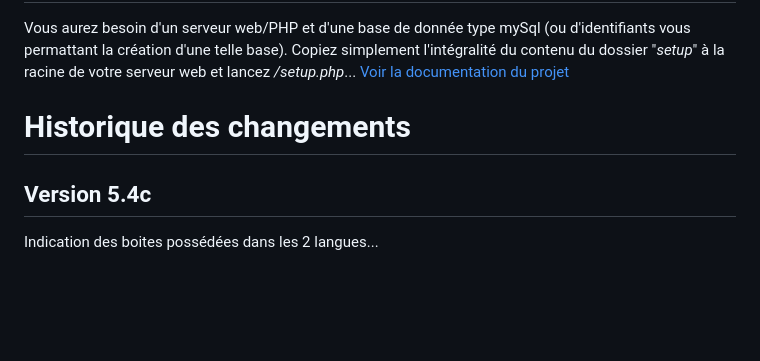
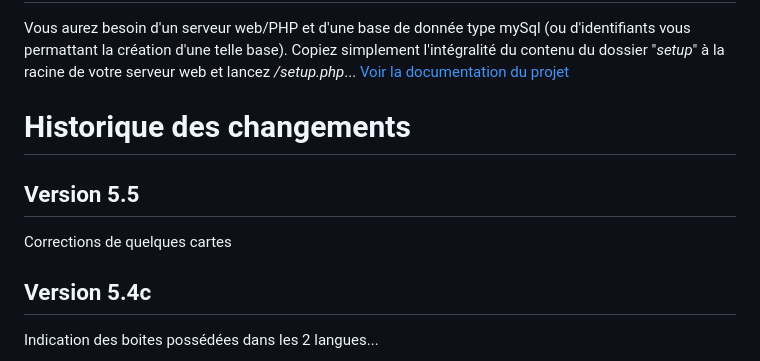
Before and after one commit to Fouyoufr/remoteChampions, a Markdown page: README.md, the part around the change. Drawn GitHub-style; blank space fills up the shorter version.

Commit message:
5.5
Quelques corrections....

```diff
--- a/README.md
+++ b/README.md
@@ -6,6 +6,8 @@ Copiez simplement l'intégralité du contenu du dossier "*setup*" à la racine d
 [Voir la documentation du projet](https://github.com/Fouyoufr/remoteChampions/blob/main/doc/readme.md)
 
 # Historique des changements
+## Version 5.5
+Corrections de quelques cartes
 ## Version 5.4c
 Indication des boites possédées dans les 2 langues...
 ## Version 5.4b
```
Also changed, not shown: notesTechniques.md (+12 -0 lines), setup/img/boites/27.png (added), setup/img/mechants/27.png (added), 6 other files.
